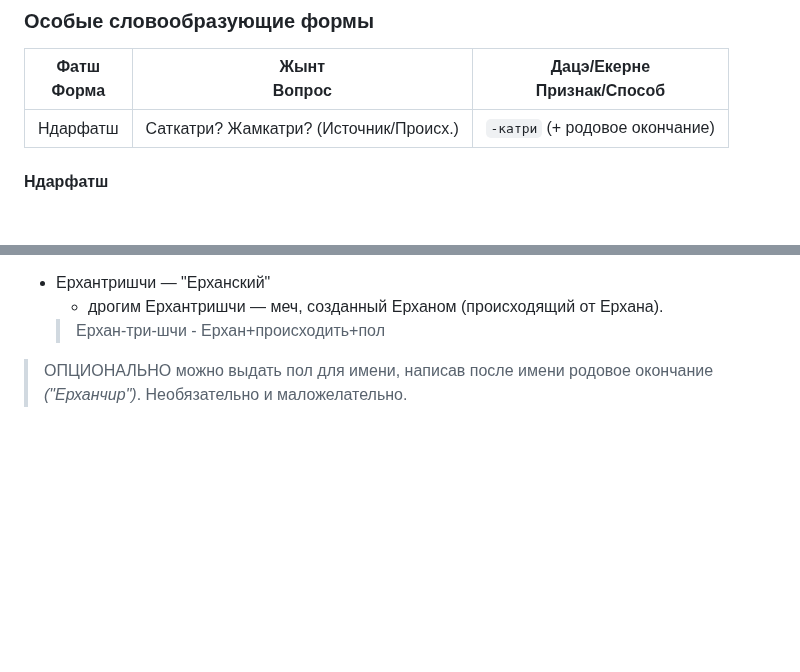
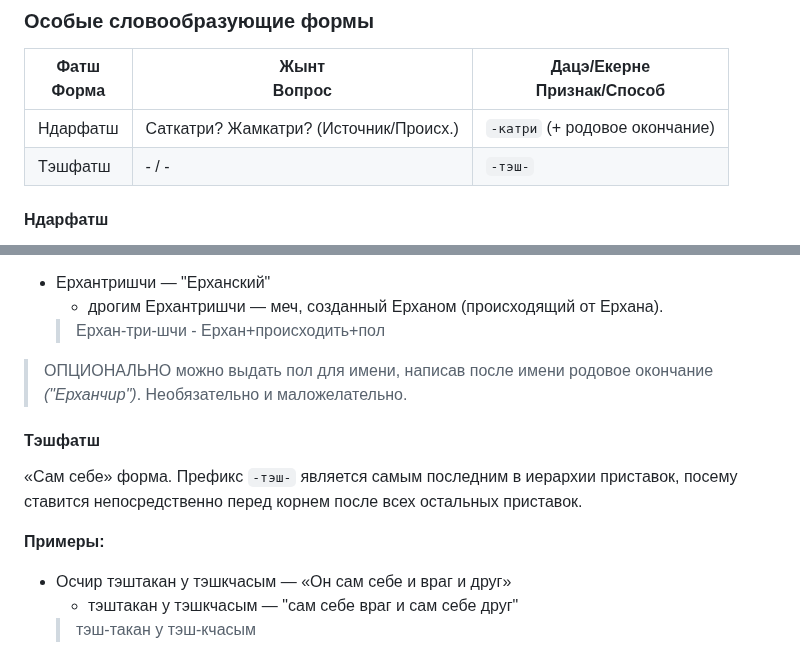
Before and after one commit to cekkemar-rus/cekkemar-rus.github.io, a Markdown page: word-formation.md, 2 parts joined by grey strips. GitHub-like rendering; blank space fills up the shorter version.

Commit message:
Add Тэшфатш section to word-formation.md
Added section on Тэшфатш explaining its usage and examples.

```diff
--- a/word-formation.md
+++ b/word-formation.md
@@ -165,6 +165,7 @@
 | Фатш<br>Форма | Жынт<br>Вопрос                         | Дацэ/Екерне<br>Признак/Способ |
 |---------------|----------------------------------------|-------------------------------|
 | Ндарфатш      | Саткатри? Жамкатри? (Источник/Происх.) | `-катри` (+ родовое окончание)|
+| Тэшфатш       | - / -                                  | `-тэш-`                       |
 
 #### Ндарфатш
 Используя Ндарфатш, можно указать на происхождение объекта, но не передавать способ происхождения.
@@ -177,3 +178,11 @@
     - дрогим Ерхантришчи — меч, созданный Ерханом (происходящий от Ерхана).
     > Ерхан-три-шчи - Ерхан+происходить+пол
 > ОПЦИОНАЛЬНО можно выдать пол для имени, написав после имени родовое окончание *("Ерханчир")*. Необязательно и маложелательно.
+
+#### Тэшфатш
+«Сам себе» форма. Префикс `-тэш-` является самым последним в иерархии приставок, посему ставится непосредственно перед корнем после всех остальных приставок.
+
+**Примеры:**
+- Осчир тэштакан у тэшкчасым — «Он сам себе и враг и друг»
+    - тэштакан у тэшкчасым — "сам себе враг и сам себе друг"
+    > тэш-такан у тэш-кчасым
```
